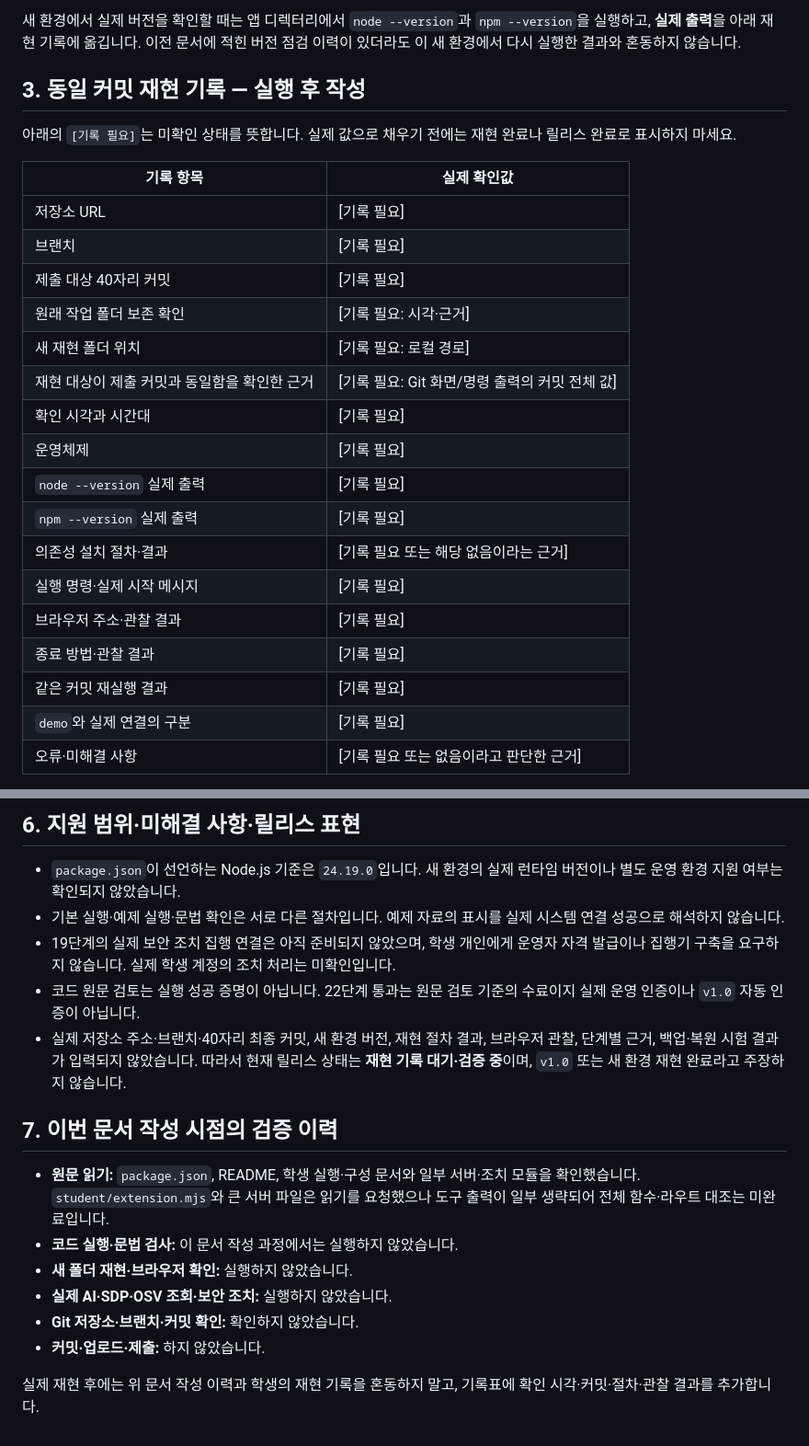
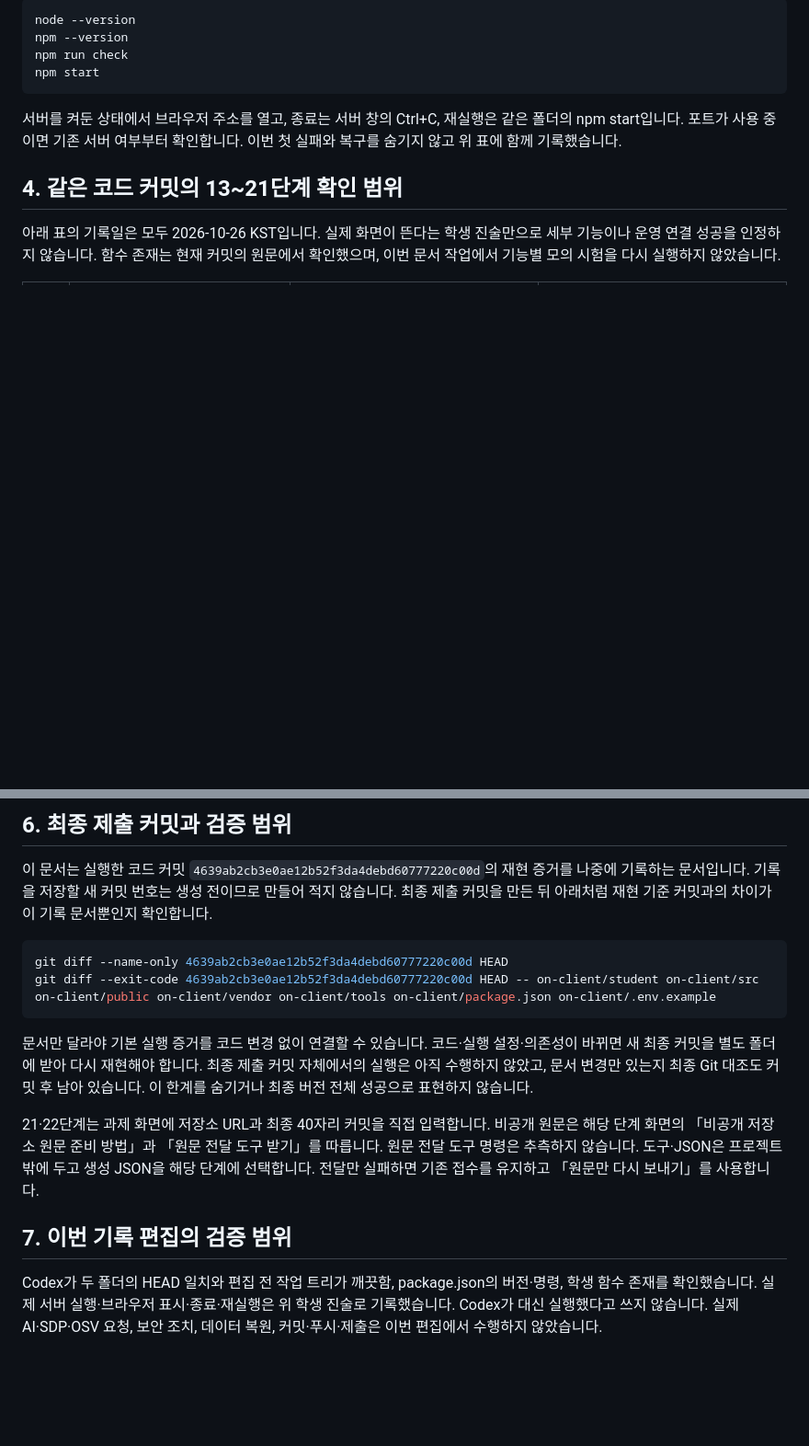
Before and after one commit to youmjjang/Usagigang, a Markdown page: on-client/docs/STUDENT_STAGE22_REPRODUCTION.md, 2 parts joined by grey strips. Shown at 92% size. GitHub-like rendering; blank space fills up the shorter version.

```diff
--- a/on-client/docs/STUDENT_STAGE22_REPRODUCTION.md
+++ b/on-client/docs/STUDENT_STAGE22_REPRODUCTION.md
@@ -32,27 +45,14 @@
 
-새 환경에서 실제 버전을 확인할 때는 앱 디렉터리에서 `node --version`과 `npm --version`을 실행하고, **실제 출력**을 아래 재현 기록에 옮깁니다. 이전 문서에 적힌 버전 점검 이력이 있더라도 이 새 환경에서 다시 실행한 결과와 혼동하지 않습니다.
+~~~powershell
+node --version
+npm --version
+npm run check
+npm start
+~~~
 
-## 3. 동일 커밋 재현 기록 — 실행 후 작성
+서버를 켜둔 상태에서 브라우저 주소를 열고, 종료는 서버 창의 Ctrl+C, 재실행은 같은 폴더의 npm start입니다. 포트가 사용 중이면 기존 서버 여부부터 확인합니다. 이번 첫 실패와 복구를 숨기지 않고 위 표에 함께 기록했습니다.
 
-아래의 `[기록 필요]`는 미확인 상태를 뜻합니다. 실제 값으로 채우기 전에는 재현 완료나 릴리스 완료로 표시하지 마세요.
+## 4. 같은 코드 커밋의 13~21단계 확인 범위
 
-| 기록 항목 | 실제 확인값 |
-|---|---|
-| 저장소 URL | [기록 필요] |
-| 브랜치 | [기록 필요] |
-| 제출 대상 40자리 커밋 | [기록 필요] |
-| 원래 작업 폴더 보존 확인 | [기록 필요: 시각·근거] |
-| 새 재현 폴더 위치 | [기록 필요: 로컬 경로] |
-| 재현 대상이 제출 커밋과 동일함을 확인한 근거 | [기록 필요: Git 화면/명령 출력의 커밋 전체 값] |
-| 확인 시각과 시간대 | [기록 필요] |
-| 운영체제 | [기록 필요] |
-| `node --version` 실제 출력 | [기록 필요] |
-| `npm --version` 실제 출력 | [기록 필요] |
-| 의존성 설치 절차·결과 | [기록 필요 또는 해당 없음이라는 근거] |
-| 실행 명령·실제 시작 메시지 | [기록 필요] |
-| 브라우저 주소·관찰 결과 | [기록 필요] |
-| 종료 방법·관찰 결과 | [기록 필요] |
-| 같은 커밋 재실행 결과 | [기록 필요] |
-| `demo`와 실제 연결의 구분 | [기록 필요] |
-| 오류·미해결 사항 | [기록 필요 또는 없음이라고 판단한 근거] |
+아래 표의 기록일은 모두 2026-10-26 KST입니다. 실제 화면이 뜬다는 학생 진술만으로 세부 기능이나 운영 연결 성공을 인정하지 않습니다. 함수 존재는 현재 커밋의 원문에서 확인했으며, 이번 문서 작업에서 기능별 모의 시험을 다시 실행하지 않았습니다.
 
@@ -86,19 +78,17 @@
 
-## 6. 지원 범위·미해결 사항·릴리스 표현
+## 6. 최종 제출 커밋과 검증 범위
 
-- `package.json`이 선언하는 Node.js 기준은 `24.19.0`입니다. 새 환경의 실제 런타임 버전이나 별도 운영 환경 지원 여부는 확인되지 않았습니다.
-- 기본 실행·예제 실행·문법 확인은 서로 다른 절차입니다. 예제 자료의 표시를 실제 시스템 연결 성공으로 해석하지 않습니다.
-- 19단계의 실제 보안 조치 집행 연결은 아직 준비되지 않았으며, 학생 개인에게 운영자 자격 발급이나 집행기 구축을 요구하지 않습니다. 실제 학생 계정의 조치 처리는 미확인입니다.
-- 코드 원문 검토는 실행 성공 증명이 아닙니다. 22단계 통과는 원문 검토 기준의 수료이지 실제 운영 인증이나 `v1.0` 자동 인증이 아닙니다.
-- 실제 저장소 주소·브랜치·40자리 최종 커밋, 새 환경 버전, 재현 절차 결과, 브라우저 관찰, 단계별 근거, 백업·복원 시험 결과가 입력되지 않았습니다. 따라서 현재 릴리스 상태는 **재현 기록 대기·검증 중**이며, `v1.0` 또는 새 환경 재현 완료라고 주장하지 않습니다.
+이 문서는 실행한 코드 커밋 `4639ab2cb3e0ae12b52f3da4debd60777220c00d`의 재현 증거를 나중에 기록하는 문서입니다. 기록을 저장할 새 커밋 번호는 생성 전이므로 만들어 적지 않습니다. 최종 제출 커밋을 만든 뒤 아래처럼 재현 기준 커밋과의 차이가 이 기록 문서뿐인지 확인합니다.
 
-## 7. 이번 문서 작성 시점의 검증 이력
+~~~powershell
+git diff --name-only 4639ab2cb3e0ae12b52f3da4debd60777220c00d HEAD
+git diff --exit-code 4639ab2cb3e0ae12b52f3da4debd60777220c00d HEAD -- on-client/student on-client/src on-client/public on-client/vendor on-client/tools on-client/package.json on-client/.env.example
+~~~
 
-- **원문 읽기:** `package.json`, README, 학생 실행·구성 문서와 일부 서버·조치 모듈을 확인했습니다. `student/extension.mjs`와 큰 서버 파일은 읽기를 요청했으나 도구 출력이 일부 생략되어 전체 함수·라우트 대조는 미완료입니다.
-- **코드 실행·문법 검사:** 이 문서 작성 과정에서는 실행하지 않았습니다.
-- **새 폴더 재현·브라우저 확인:** 실행하지 않았습니다.
-- **실제 AI·SDP·OSV 조회·보안 조치:** 실행하지 않았습니다.
-- **Git 저장소·브랜치·커밋 확인:** 확인하지 않았습니다.
-- **커밋·업로드·제출:** 하지 않았습니다.
+문서만 달라야 기본 실행 증거를 코드 변경 없이 연결할 수 있습니다. 코드·실행 설정·의존성이 바뀌면 새 최종 커밋을 별도 폴더에 받아 다시 재현해야 합니다. 최종 제출 커밋 자체에서의 실행은 아직 수행하지 않았고, 문서 변경만 있는지 최종 Git 대조도 커밋 후 남아 있습니다. 이 한계를 숨기거나 최종 버전 전체 성공으로 표현하지 않습니다.
 
-실제 재현 후에는 위 문서 작성 이력과 학생의 재현 기록을 혼동하지 말고, 기록표에 확인 시각·커밋·절차·관찰 결과를 추가합니다.
+21·22단계는 과제 화면에 저장소 URL과 최종 40자리 커밋을 직접 입력합니다. 비공개 원문은 해당 단계 화면의 「비공개 저장소 원문 준비 방법」과 「원문 전달 도구 받기」를 따릅니다. 원문 전달 도구 명령은 추측하지 않습니다. 도구·JSON은 프로젝트 밖에 두고 생성 JSON을 해당 단계에 선택합니다. 전달만 실패하면 기존 접수를 유지하고 「원문만 다시 보내기」를 사용합니다.
+
+## 7. 이번 기록 편집의 검증 범위
+
+Codex가 두 폴더의 HEAD 일치와 편집 전 작업 트리가 깨끗함, package.json의 버전·명령, 학생 함수 존재를 확인했습니다. 실제 서버 실행·브라우저 표시·종료·재실행은 위 학생 진술로 기록했습니다. Codex가 대신 실행했다고 쓰지 않습니다. 실제 AI·SDP·OSV 요청, 보안 조치, 데이터 복원, 커밋·푸시·제출은 이번 편집에서 수행하지 않았습니다.
```
Also changed, not shown: other parts of on-client/docs/STUDENT_STAGE22_REPRODUCTION.md (+50 -45 lines).
